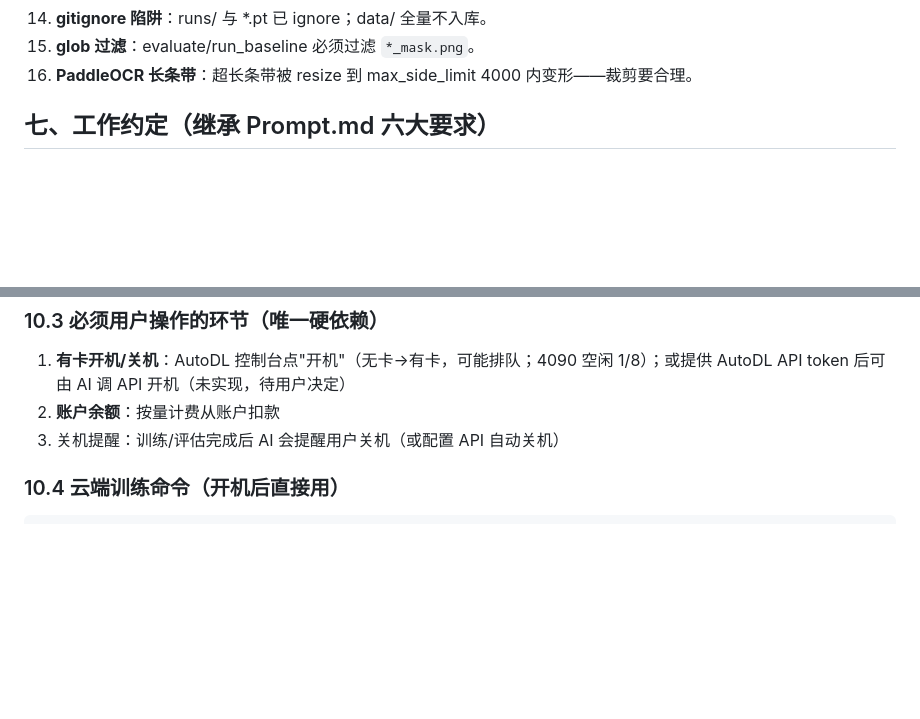
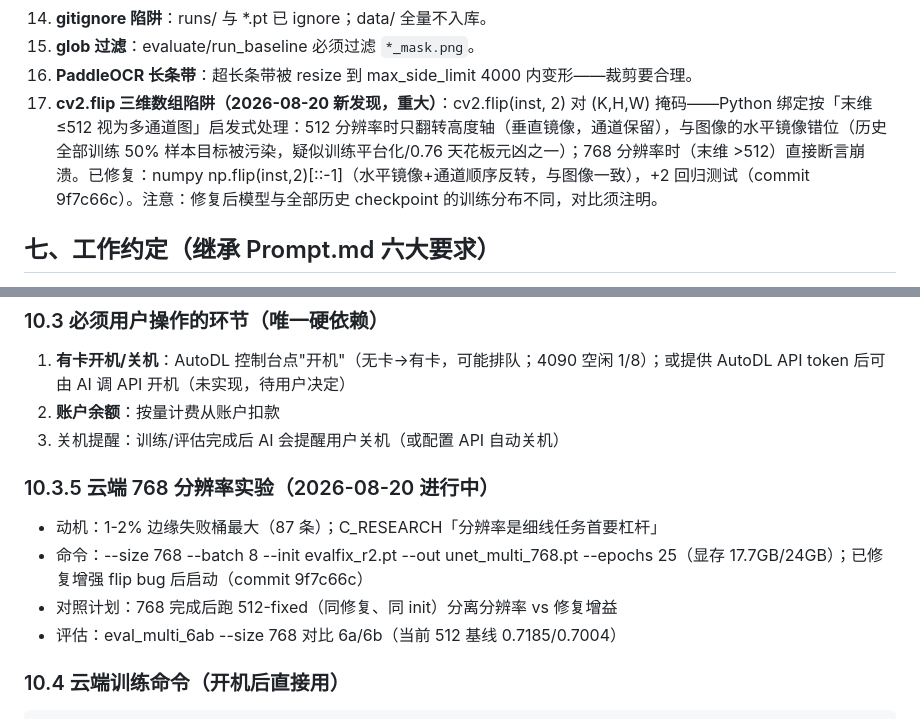
Before and after one commit to Yepeng06/materials-curve-extract, a Markdown page: NEXT_STEPS_PROMPT.md, 2 parts joined by grey strips. GitHub-like rendering; blank space fills up the shorter version.

Commit message:
docs: record augmentation flip bug (affects all historical training), 768 cloud experiment plan

````diff
--- a/NEXT_STEPS_PROMPT.md
+++ b/NEXT_STEPS_PROMPT.md
@@ -196,6 +196,7 @@
 14. **gitignore 陷阱**：runs/ 与 *.pt 已 ignore；data/ 全量不入库。
 15. **glob 过滤**：evaluate/run_baseline 必须过滤 `*_mask.png`。
 16. **PaddleOCR 长条带**：超长条带被 resize 到 max_side_limit 4000 内变形——裁剪要合理。
+17. **cv2.flip 三维数组陷阱（2026-08-20 新发现，重大）**：cv2.flip(inst, 2) 对 (K,H,W) 掩码——Python 绑定按「末维 ≤512 视为多通道图」启发式处理：512 分辨率时只翻转高度轴（垂直镜像，通道保留），与图像的水平镜像错位（历史全部训练 50% 样本目标被污染，疑似训练平台化/0.76 天花板元凶之一）；768 分辨率时（末维 >512）直接断言崩溃。已修复：numpy np.flip(inst,2)[::-1]（水平镜像+通道顺序反转，与图像一致），+2 回归测试（commit 9f7c66c）。注意：修复后模型与全部历史 checkpoint 的训练分布不同，对比须注明。
 
 ## 七、工作约定（继承 Prompt.md 六大要求）
 
@@ -270,6 +271,12 @@ $PY -m pytest tests -q              # 当前 110/110
 2. **账户余额**：按量计费从账户扣款
 3. 关机提醒：训练/评估完成后 AI 会提醒用户关机（或配置 API 自动关机）
 
+### 10.3.5 云端 768 分辨率实验（2026-08-20 进行中）
+- 动机：1-2% 边缘失败桶最大（87 条）；C_RESEARCH「分辨率是细线任务首要杠杆」
+- 命令：--size 768 --batch 8 --init evalfix_r2.pt --out unet_multi_768.pt --epochs 25（显存 17.7GB/24GB）；已修复增强 flip bug 后启动（commit 9f7c66c）
+- 对照计划：768 完成后跑 512-fixed（同修复、同 init）分离分辨率 vs 修复增益
+- 评估：eval_multi_6ab --size 768 对比 6a/6b（当前 512 基线 0.7185/0.7004）
+
 ### 10.4 云端训练命令（开机后直接用）
 ```bash
 export PATH=/root/miniconda3/bin:$PATH
````
Also changed, not shown: C_DESIGN.md (+8 -0 lines).
